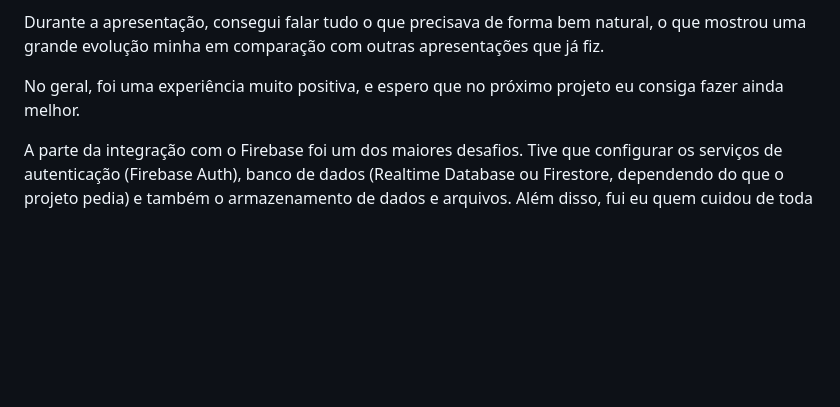
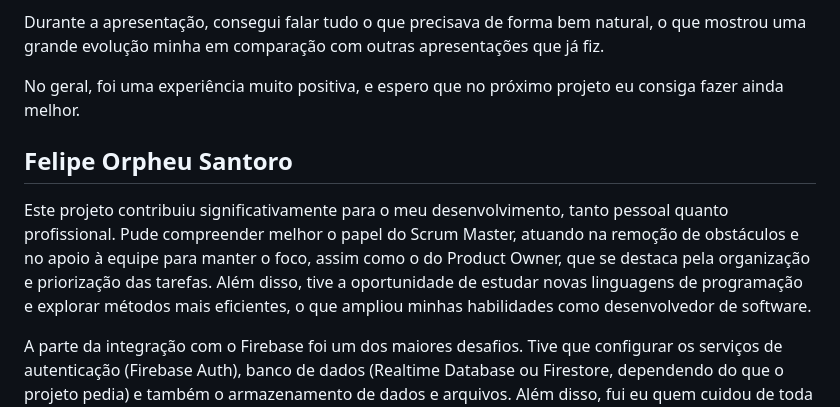
Before and after one commit to unimetrocamp-startupclass/LTD.2025.1.044-MonsterRanking, a Markdown page: README.md, the part around the change. Drawn GitHub-style; blank space fills up the shorter version.

```diff
--- a/README.md
+++ b/README.md
@@ -190,6 +190,9 @@ Durante a apresentação, consegui falar tudo o que precisava de forma bem natur
 
 No geral, foi uma experiência muito positiva, e espero que no próximo projeto eu consiga fazer ainda melhor.
 
+## Felipe Orpheu Santoro
+Este projeto contribuiu significativamente para o meu desenvolvimento, tanto pessoal quanto profissional. Pude compreender melhor o papel do Scrum Master, atuando na remoção de obstáculos e no apoio à equipe para manter o foco, assim como o do Product Owner, que se destaca pela organização e priorização das tarefas. Além disso, tive a oportunidade de estudar novas linguagens de programação e explorar métodos mais eficientes, o que ampliou minhas habilidades como desenvolvedor de software.
+
 A parte da integração com o Firebase foi um dos maiores desafios. Tive que configurar os serviços de autenticação (Firebase Auth), banco de dados (Realtime Database ou Firestore, dependendo do que o projeto pedia) e também o armazenamento de dados e arquivos. Além disso, fui eu quem cuidou de toda a lógica de login, leitura e escrita no banco e também do controle de sessões.
 
 Foi uma experiência muito boa, onde aprendi bastante e tive a chance de colocar em prática vários conceitos de mobile e backend na prática.
```
